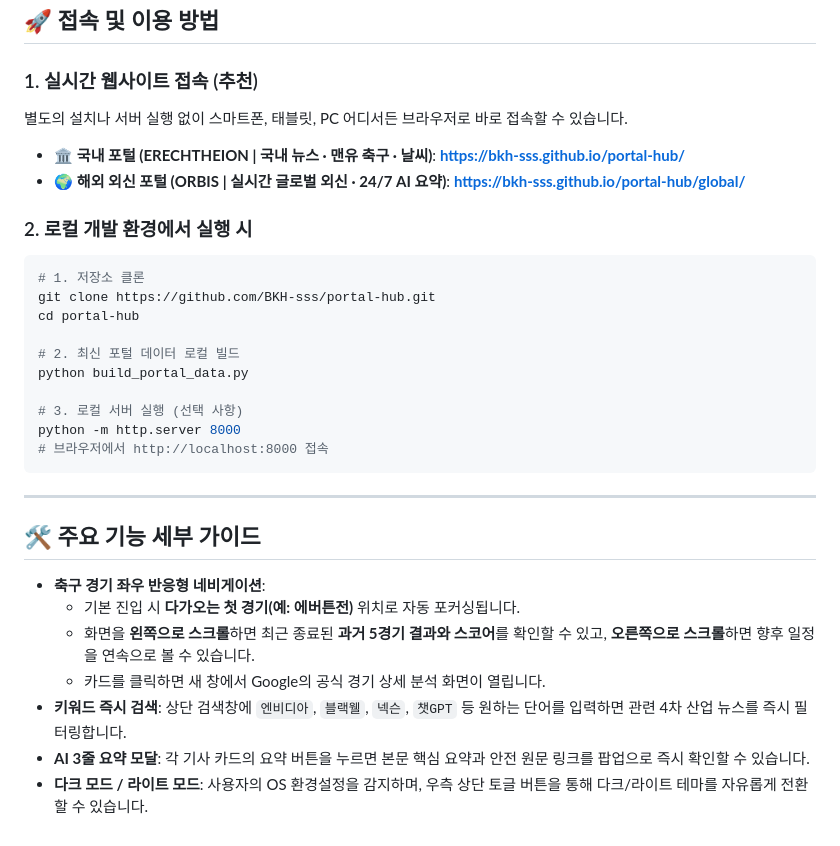
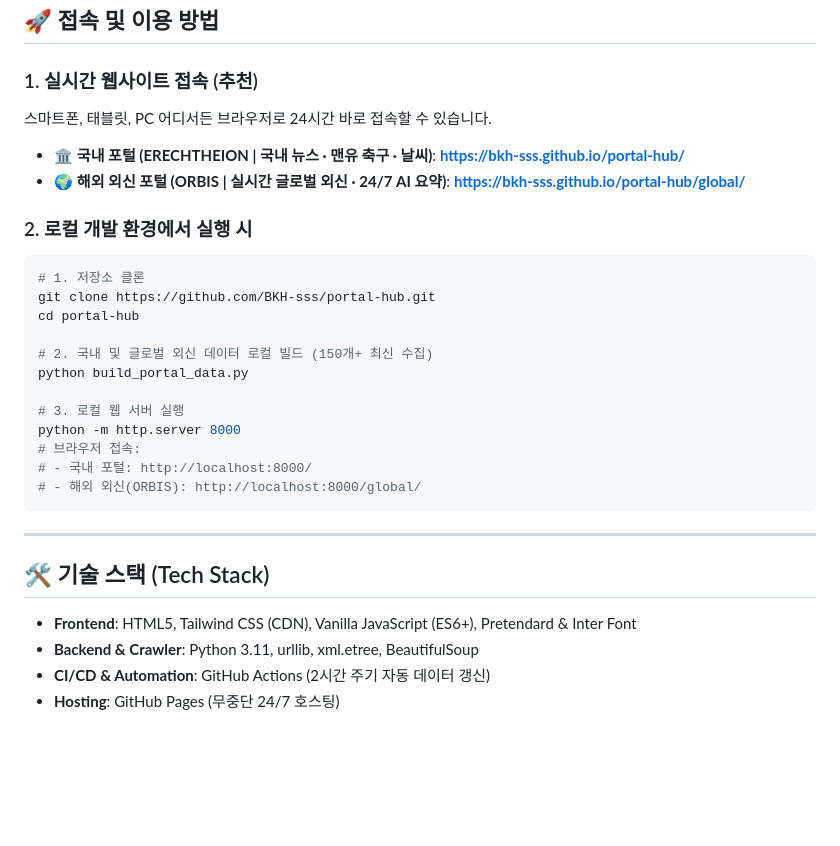
Before and after one commit to BKH-sss/portal-hub, a Markdown page: README.md, the part around one of its changes. GitHub-like rendering; blank space fills up the shorter version.

````diff
--- a/README.md
+++ b/README.md
@@ -34,7 +78,7 @@
 ## 🚀 접속 및 이용 방법
 
 ### 1. 실시간 웹사이트 접속 (추천)
-별도의 설치나 서버 실행 없이 스마트폰, 태블릿, PC 어디서든 브라우저로 바로 접속할 수 있습니다.
+스마트폰, 태블릿, PC 어디서든 브라우저로 24시간 바로 접속할 수 있습니다.
 - 🏛️ **국내 포털 (ERECHTHEION | 국내 뉴스 · 맨유 축구 · 날씨)**: **[https://bkh-sss.github.io/portal-hub/](https://bkh-sss.github.io/portal-hub/)**
 - 🌍 **해외 외신 포털 (ORBIS | 실시간 글로벌 외신 · 24/7 AI 요약)**: **[https://bkh-sss.github.io/portal-hub/global/](https://bkh-sss.github.io/portal-hub/global/)**
 
@@ -44,22 +88,21 @@
 git clone https://github.com/BKH-sss/portal-hub.git
 cd portal-hub
 
-# 2. 최신 포털 데이터 로컬 빌드
+# 2. 국내 및 글로벌 외신 데이터 로컬 빌드 (150개+ 최신 수집)
 python build_portal_data.py
 
-# 3. 로컬 서버 실행 (선택 사항)
+# 3. 로컬 웹 서버 실행
 python -m http.server 8000
-# 브라우저에서 http://localhost:8000 접속
+# 브라우저 접속:
+# - 국내 포털: http://localhost:8000/
+# - 해외 외신(ORBIS): http://localhost:8000/global/
 ```
 
 ---
 
-## 🛠️ 주요 기능 세부 가이드
+## 🛠️ 기술 스택 (Tech Stack)
 
-- **축구 경기 좌우 반응형 네비게이션**:
-  - 기본 진입 시 **다가오는 첫 경기(예: 에버튼전)** 위치로 자동 포커싱됩니다.
-  - 화면을 **왼쪽으로 스크롤**하면 최근 종료된 **과거 5경기 결과와 스코어**를 확인할 수 있고, **오른쪽으로 스크롤**하면 향후 일정을 연속으로 볼 수 있습니다.
-  - 카드를 클릭하면 새 창에서 Google의 공식 경기 상세 분석 화면이 열립니다.
-- **키워드 즉시 검색**: 상단 검색창에 `엔비디아`, `블랙웰`, `넥슨`, `챗GPT` 등 원하는 단어를 입력하면 관련 4차 산업 뉴스를 즉시 필터링합니다.
-- **AI 3줄 요약 모달**: 각 기사 카드의 요약 버튼을 누르면 본문 핵심 요약과 안전 원문 링크를 팝업으로 즉시 확인할 수 있습니다.
-- **다크 모드 / 라이트 모드**: 사용자의 OS 환경설정을 감지하며, 우측 상단 토글 버튼을 통해 다크/라이트 테마를 자유롭게 전환할 수 있습니다.
+- **Frontend**: HTML5, Tailwind CSS (CDN), Vanilla JavaScript (ES6+), Pretendard & Inter Font
+- **Backend & Crawler**: Python 3.11, urllib, xml.etree, BeautifulSoup
+- **CI/CD & Automation**: GitHub Actions (2시간 주기 자동 데이터 갱신)
+- **Hosting**: GitHub Pages (무중단 24/7 호스팅)
````
Also changed, not shown: other parts of README.md (+62 -18 lines).
